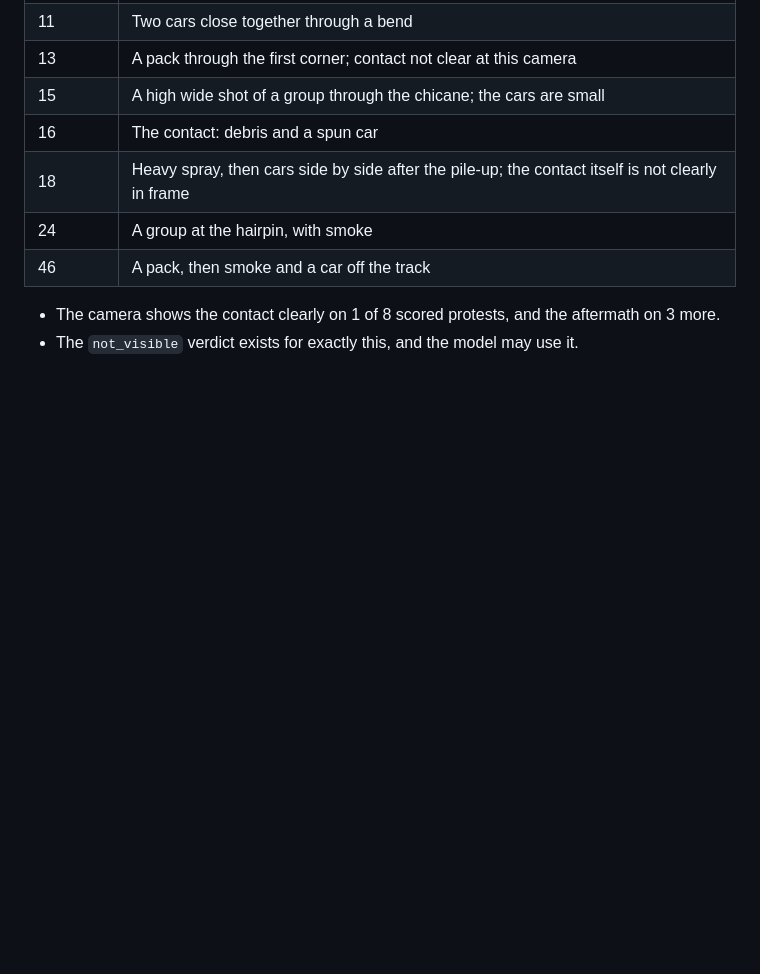
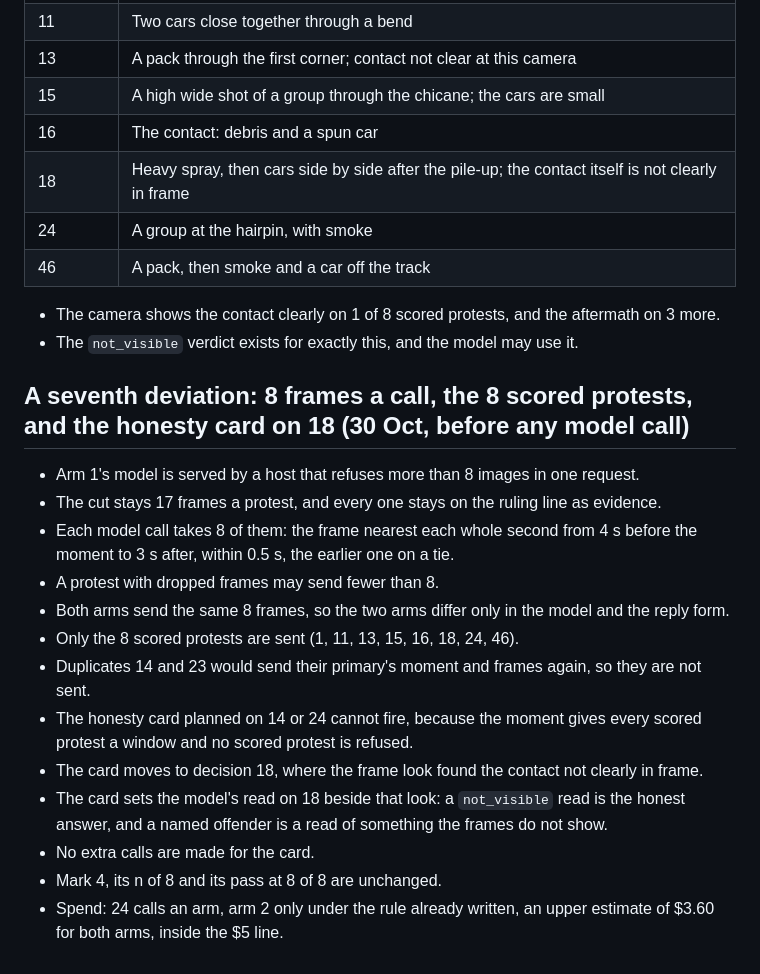
Before and after one commit to BrockDawg/faultline, a Markdown page: experiments/2026-10-29-racing-pipeline/LOG.md, the part around the change. Drawn GitHub-style; blank space fills up the shorter version.

Commit message:
docs: the racing LOG records 8 frames a call, the 8 scored protests and the honesty card on 18, before any model call
Co-Authored-By: Claude Opus 5.5 <noreply@anthropic.com>
Claude-Session: https://claude.ai/code/session_01NSNgmnad95LCHCGaE5QSjd
Built-With: claude-opus-5-5 via Claude Code
Meta-Models: none
Built-On: 2026-10-30T12:16:41-0500

```diff
--- a/experiments/2026-10-29-racing-pipeline/LOG.md
+++ b/experiments/2026-10-29-racing-pipeline/LOG.md
@@ -357,3 +357,19 @@ This is a look, not a score.
 
 - The camera shows the contact clearly on 1 of 8 scored protests, and the aftermath on 3 more.
 - The `not_visible` verdict exists for exactly this, and the model may use it.
+
+## A seventh deviation: 8 frames a call, the 8 scored protests, and the honesty card on 18 (30 Oct, before any model call)
+
+- Arm 1's model is served by a host that refuses more than 8 images in one request.
+- The cut stays 17 frames a protest, and every one stays on the ruling line as evidence.
+- Each model call takes 8 of them: the frame nearest each whole second from 4 s before the moment to 3 s after, within 0.5 s, the earlier one on a tie.
+- A protest with dropped frames may send fewer than 8.
+- Both arms send the same 8 frames, so the two arms differ only in the model and the reply form.
+- Only the 8 scored protests are sent (1, 11, 13, 15, 16, 18, 24, 46).
+- Duplicates 14 and 23 would send their primary's moment and frames again, so they are not sent.
+- The honesty card planned on 14 or 24 cannot fire, because the moment gives every scored protest a window and no scored protest is refused.
+- The card moves to decision 18, where the frame look found the contact not clearly in frame.
+- The card sets the model's read on 18 beside that look: a `not_visible` read is the honest answer, and a named offender is a read of something the frames do not show.
+- No extra calls are made for the card.
+- Mark 4, its n of 8 and its pass at 8 of 8 are unchanged.
+- Spend: 24 calls an arm, arm 2 only under the rule already written, an upper estimate of $3.60 for both arms, inside the $5 line.
```
